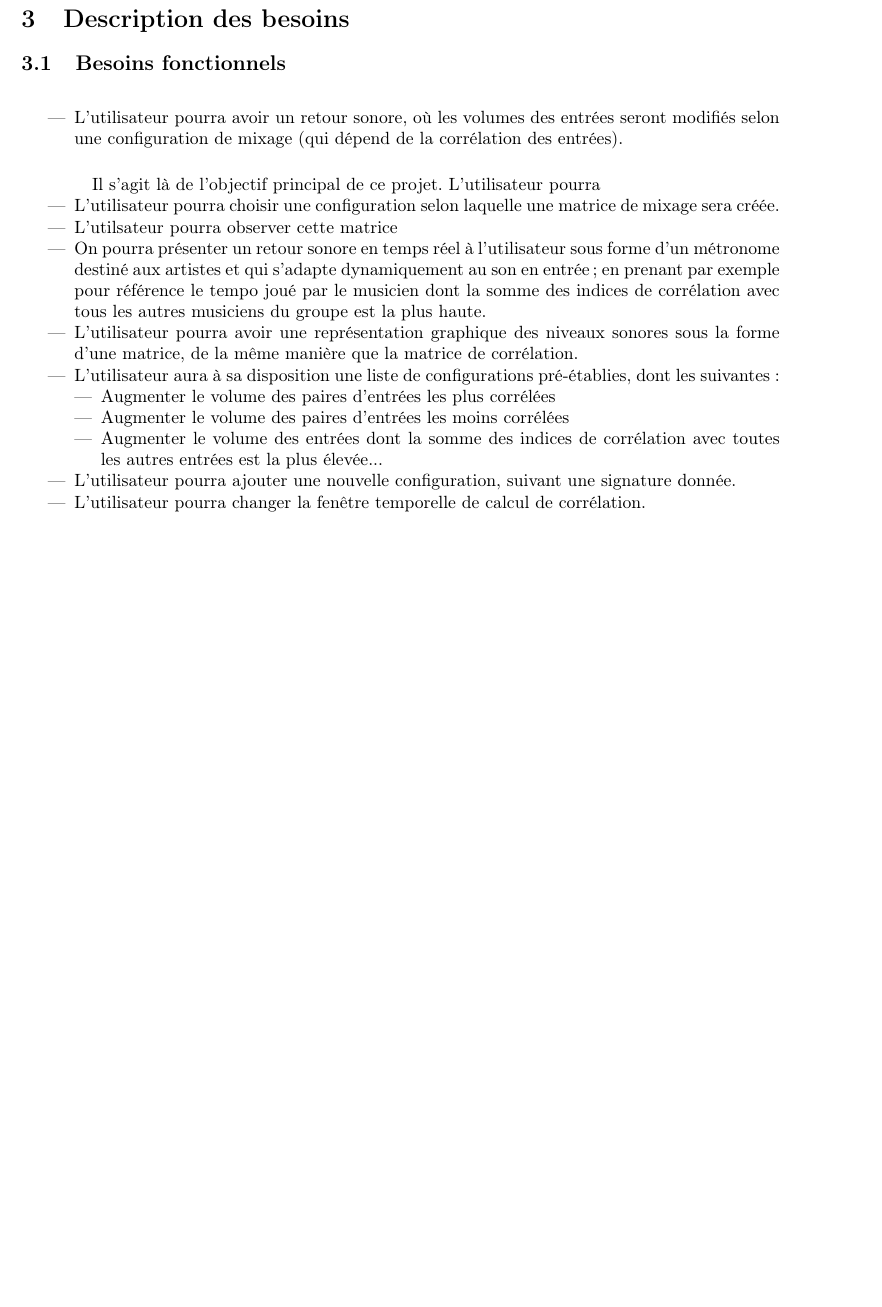
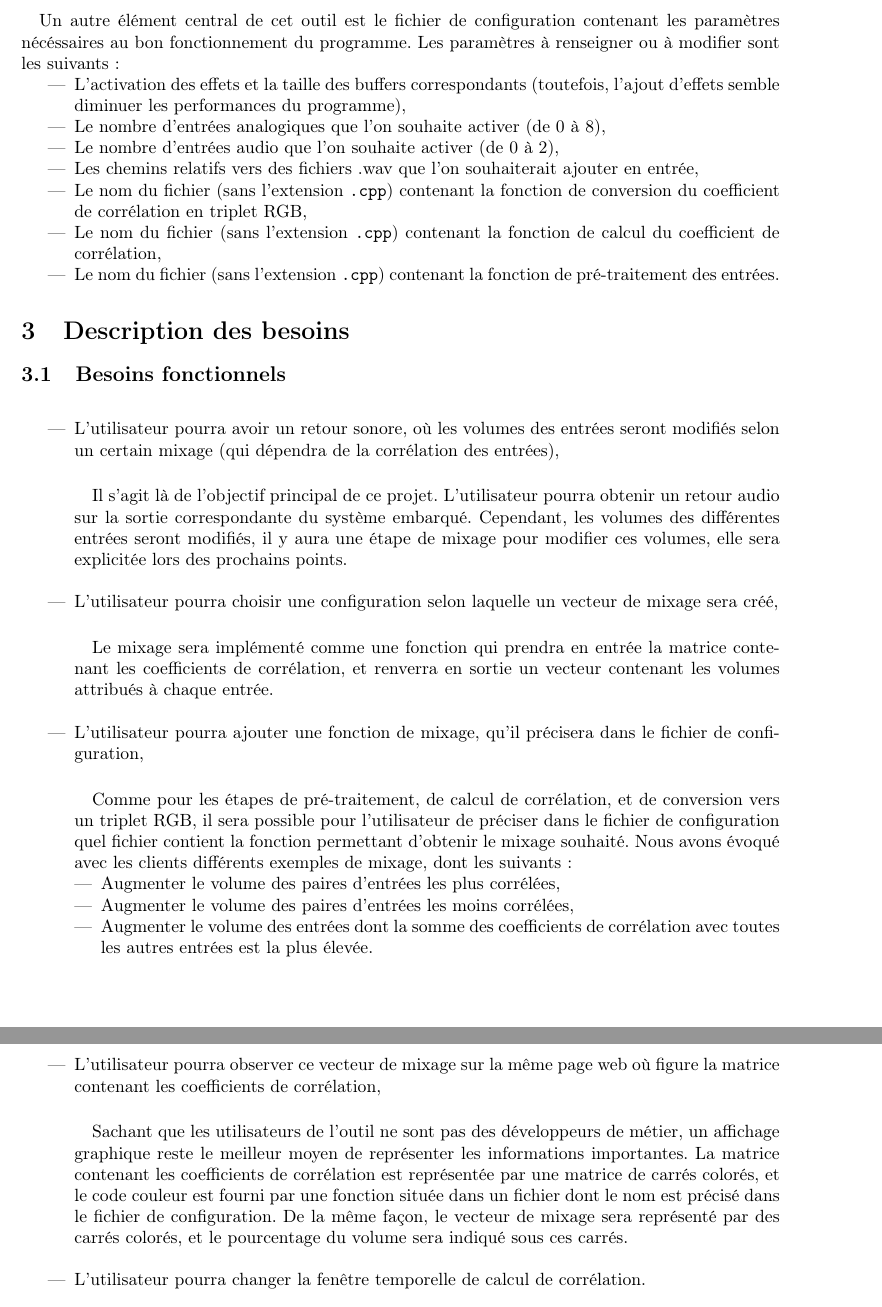
Before and after one commit to scrime-u-bordeaux/S8-PDP, a LaTeX document (analyse-besoins/analyse-besoins.tex): part of page 2 of 3 before the commit and two parts of pages 2 and 3 of 4 after it, the two joined at a grey line, cut at the place of the change, the shorter picture padded with empty space. Compiled offline with pdfLaTeX.

Commit message:
Màj cahier des besoins

```diff
--- a/analyse-besoins/analyse-besoins.tex
+++ b/analyse-besoins/analyse-besoins.tex
@@ -60,36 +60,73 @@
     Sachant cela, la matrice de corrélation obtenue est donc une matrice
     symétrique (où $x_{i,j} = x_{j,i}$) et la diagonale de celle-ci est égale à
     1 ($x_{i,i} = 1$).
+    \paragraph{}
+    Un autre élément central de cet outil est le fichier de configuration
+    contenant les paramètres nécéssaires au bon fonctionnement du programme. Les
+    paramètres à renseigner ou à modifier sont les suivants:
+    \begin{itemize}
+      \item L'activation des effets et la taille des buffers correspondants
+      (toutefois, l'ajout d'effets semble diminuer les performances du
+      programme),
+      \item Le nombre d'entrées analogiques que l'on souhaite activer (de 0 à 8),
+      \item Le nombre d'entrées audio que l'on souhaite activer (de 0 à 2),
+      \item Les chemins relatifs vers des fichiers .wav que l'on souhaiterait
+      ajouter en entrée,
+      \item Le nom du fichier (sans l'extension \verb!.cpp!) contenant la
+      fonction de conversion du coefficient de corrélation en triplet RGB,
+      \item Le nom du fichier (sans l'extension \verb!.cpp!) contenant la
+      fonction de calcul du coefficient de corrélation,
+      \item Le nom du fichier (sans l'extension \verb!.cpp!) contenant la
+      fonction de pré-traitement des entrées.
+    \end{itemize}
   \section{Description des besoins}
     \subsection{Besoins fonctionnels}
     \paragraph{}
     \begin{itemize}
       \item L'utilisateur pourra avoir un retour sonore, où les volumes des
-      entrées seront modifiés selon une configuration de mixage (qui
-      dépend de la corrélation des entrées).
+      entrées seront modifiés selon un certain mixage (qui dépendra de la
+      corrélation des entrées),
       \paragraph{}
       Il s'agit là de l'objectif principal de ce projet. L'utilisateur pourra
-      \item L'utilisateur pourra choisir une configuration selon laquelle une
-      matrice de mixage sera créée.
-      \item L'utilsateur pourra observer cette matrice
-      \item On pourra présenter un retour sonore en temps réel à l'utilisateur sous
-      forme d'un métronome destiné aux artistes et qui s'adapte dynamiquement au son
-      en entrée ; en prenant par exemple pour référence le tempo joué par le musicien
-      dont la somme des indices de corrélation avec tous les autres musiciens du groupe
-      est la plus haute.
-      \item L'utilisateur pourra avoir une représentation graphique des niveaux
-      sonores sous la forme d'une matrice, de la même manière que la matrice de
-      corrélation.
-      \item L'utilisateur aura à sa disposition une liste de configurations
-      pré-établies, dont les suivantes :
+      obtenir un retour audio sur la sortie correspondante du système embarqué.
+      Cependant, les volumes des différentes entrées seront modifiés, il y
+      aura une étape de mixage pour modifier ces volumes, elle sera explicitée
+      lors des prochains points.\\
+
+      \item L'utilisateur pourra choisir une configuration selon laquelle un
+      vecteur de mixage sera créé,
+      \paragraph{}
+      Le mixage sera implémenté comme une fonction qui prendra en entrée la
+      matrice contenant les coefficients de corrélation, et renverra en sortie
+      un vecteur contenant les volumes attribués à chaque entrée.\\
+
+      \item L'utilisateur pourra ajouter une fonction de mixage, qu'il précisera
+      dans le fichier de configuration,
+      \paragraph{}
+      Comme pour les étapes de pré-traitement, de calcul de corrélation, et de
+      conversion vers un triplet RGB, il sera possible pour l'utilisateur de
+      préciser dans le fichier de configuration quel fichier contient la
+      fonction permettant d'obtenir le mixage souhaité. Nous avons évoqué avec
+      les clients différents exemples de mixage, dont les suivants :
       \begin{itemize}
-        \item Augmenter le volume des paires d'entrées les plus corrélées
-        \item Augmenter le volume des paires d'entrées les moins corrélées
-        \item Augmenter le volume des entrées dont la somme des indices de
-        corrélation avec toutes les autres entrées est la plus élevée...
+        \item Augmenter le volume des paires d'entrées les plus corrélées,
+        \item Augmenter le volume des paires d'entrées les moins corrélées,
+        \item Augmenter le volume des entrées dont la somme des coefficients de
+        corrélation avec toutes les autres entrées est la plus élevée.
       \end{itemize}
-      \item L'utilisateur pourra ajouter une nouvelle configuration, suivant
-      une signature donnée.
+      \paragraph{}
+      \item L'utilisateur pourra observer ce vecteur de mixage sur la même page
+      web où figure la matrice contenant les coefficients de corrélation,
+      \paragraph{}
+      Sachant que les utilisateurs de l'outil ne sont pas des développeurs de
+      métier, un affichage graphique reste le meilleur moyen de représenter les
+      informations importantes. La matrice contenant les coefficients de
+      corrélation est représentée par une matrice de carrés colorés, et le
+      code couleur est fourni par une fonction située dans un fichier dont le
+      nom est précisé dans le fichier de configuration. De la même façon, le
+      vecteur de mixage sera représenté par des carrés colorés, et le
+      pourcentage du volume sera indiqué sous ces carrés.\\
+
       \item L'utilisateur pourra changer la fenêtre temporelle de calcul de
       corrélation.
     \end{itemize}
```
Also changed, not shown: VisualImproExe/config.cfg (+10 -10 lines), analyse-besoins/analyse-besoins.pdf.
